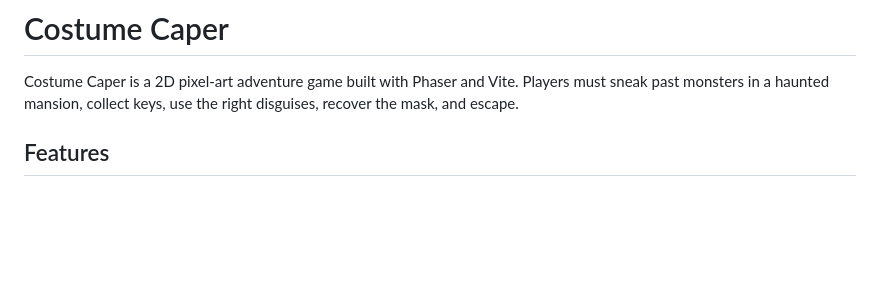
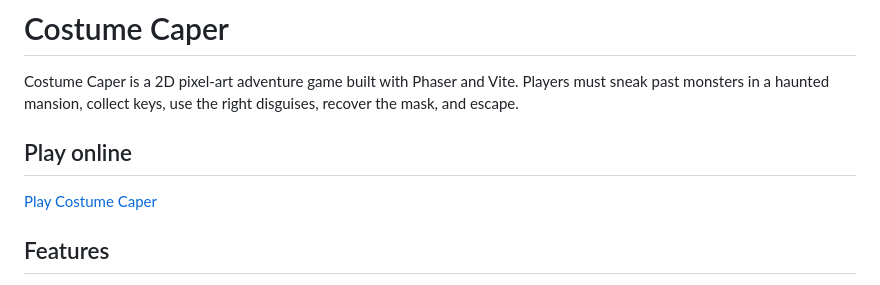
Before and after one commit to NyxFeline/costume-caper, a Markdown page: README.md, the part around the change. Drawn GitHub-style; blank space fills up the shorter version.

Commit message:
docs: add online play link to README

```diff
--- a/README.md
+++ b/README.md
@@ -1,6 +1,10 @@
 # Costume Caper
 
 Costume Caper is a 2D pixel-art adventure game built with Phaser and Vite. Players must sneak past monsters in a haunted mansion, collect keys, use the right disguises, recover the mask, and escape.
+
+## Play online
+
+[Play Costume Caper](https://costume-caper.netlify.app/)
 
 ## Features
 
```
